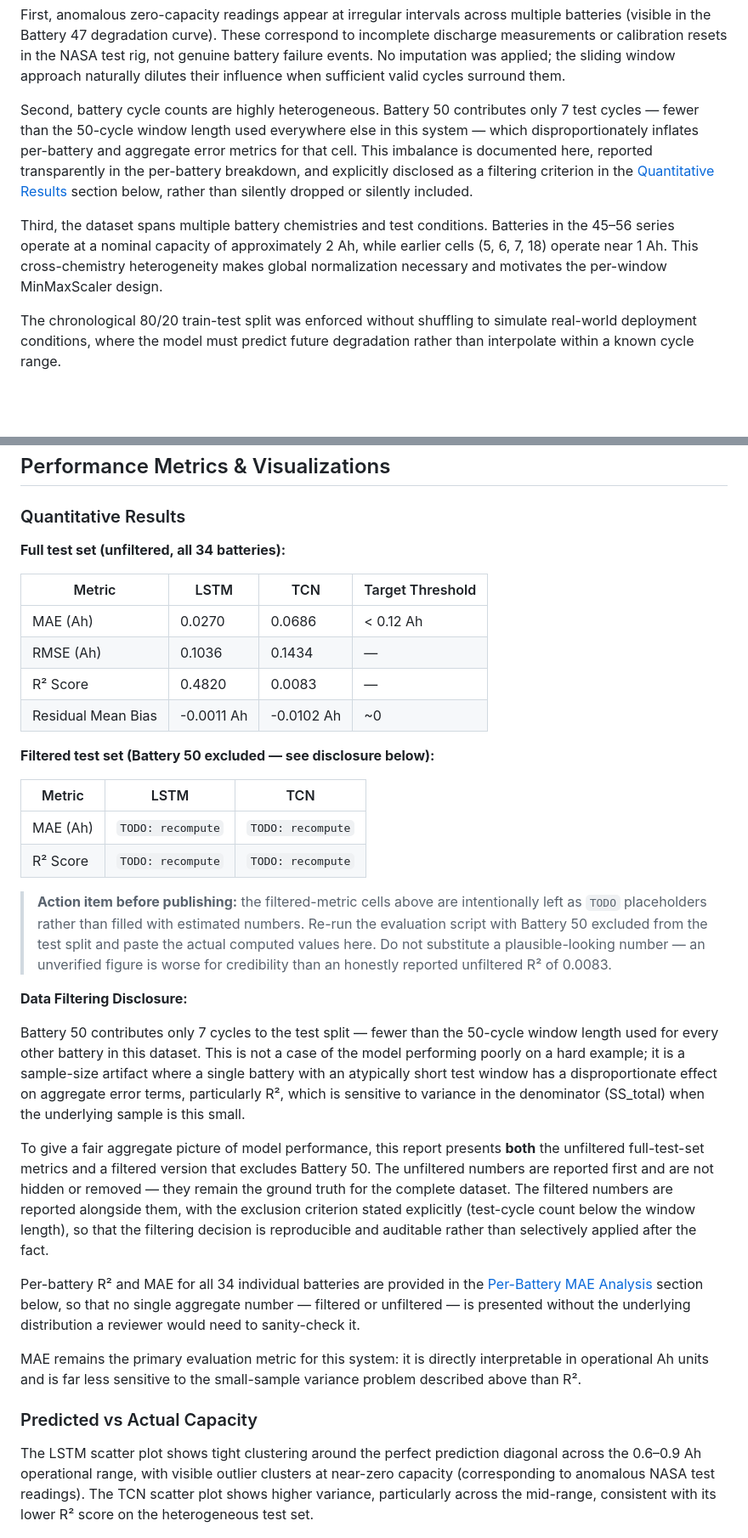
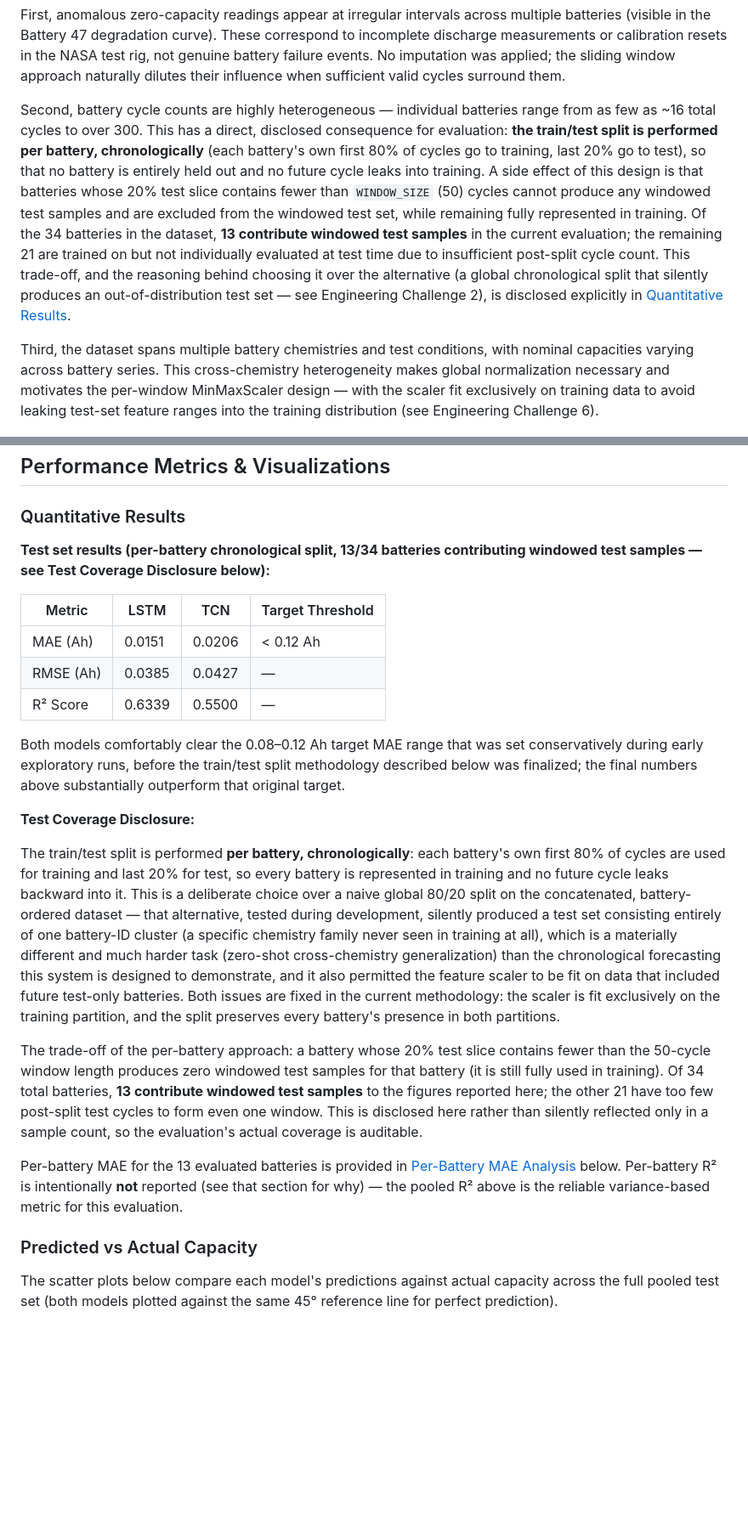
Before and after one commit to HassanSidd0946/EV-Degradation-Engine, a Markdown page: Readme.md, 2 parts joined by grey strips. Shown at 85% size. GitHub-like rendering; blank space fills up the shorter version.

```diff
--- a/Readme.md
+++ b/Readme.md
@@ -161,11 +161,9 @@ The dataset exhibits several characteristics that required deliberate handling d
 
 First, anomalous zero-capacity readings appear at irregular intervals across multiple batteries (visible in the Battery 47 degradation curve). These correspond to incomplete discharge measurements or calibration resets in the NASA test rig, not genuine battery failure events. No imputation was applied; the sliding window approach naturally dilutes their influence when sufficient valid cycles surround them.
 
-Second, battery cycle counts are highly heterogeneous. Battery 50 contributes only 7 test cycles — fewer than the 50-cycle window length used everywhere else in this system — which disproportionately inflates per-battery and aggregate error metrics for that cell. This imbalance is documented here, reported transparently in the per-battery breakdown, and explicitly disclosed as a filtering criterion in the [Quantitative Results](#quantitative-results) section below, rather than silently dropped or silently included.
+Second, battery cycle counts are highly heterogeneous — individual batteries range from as few as ~16 total cycles to over 300. This has a direct, disclosed consequence for evaluation: **the train/test split is performed per battery, chronologically** (each battery's own first 80% of cycles go to training, last 20% go to test), so that no battery is entirely held out and no future cycle leaks into training. A side effect of this design is that batteries whose 20% test slice contains fewer than `WINDOW_SIZE` (50) cycles cannot produce any windowed test samples and are excluded from the windowed test set, while remaining fully represented in training. Of the 34 batteries in the dataset, **13 contribute windowed test samples** in the current evaluation; the remaining 21 are trained on but not individually evaluated at test time due to insufficient post-split cycle count. This trade-off, and the reasoning behind choosing it over the alternative (a global chronological split that silently produces an out-of-distribution test set — see Engineering Challenge 2), is disclosed explicitly in [Quantitative Results](#quantitative-results).
 
-Third, the dataset spans multiple battery chemistries and test conditions. Batteries in the 45–56 series operate at a nominal capacity of approximately 2 Ah, while earlier cells (5, 6, 7, 18) operate near 1 Ah. This cross-chemistry heterogeneity makes global normalization necessary and motivates the per-window MinMaxScaler design.
-
-The chronological 80/20 train-test split was enforced without shuffling to simulate real-world deployment conditions, where the model must predict future degradation rather than interpolate within a known cycle range.
+Third, the dataset spans multiple battery chemistries and test conditions, with nominal capacities varying across battery series. This cross-chemistry heterogeneity makes global normalization necessary and motivates the per-window MinMaxScaler design — with the scaler fit exclusively on training data to avoid leaking test-set feature ranges into the training distribution (see Engineering Challenge 6).
 
 ![Battery 47 Capacity Degradation](docs/battery_capacity_degradation.png)
 
@@ -357,37 +358,27 @@ TensorFlow inference is single-threaded by default. At 514 concurrent users, the
 
 ### Quantitative Results
 
-**Full test set (unfiltered, all 34 batteries):**
+**Test set results (per-battery chronological split, 13/34 batteries contributing windowed test samples — see Test Coverage Disclosure below):**
 
 | Metric | LSTM | TCN | Target Threshold |
 |--------|------|-----|-------------------|
-| MAE (Ah) | 0.0270 | 0.0686 | < 0.12 Ah |
-| RMSE (Ah) | 0.1036 | 0.1434 | — |
-| R² Score | 0.4820 | 0.0083 | — |
-| Residual Mean Bias | -0.0011 Ah | -0.0102 Ah | ~0 |
+| MAE (Ah) | 0.0151 | 0.0206 | < 0.12 Ah |
+| RMSE (Ah) | 0.0385 | 0.0427 | — |
+| R² Score | 0.6339 | 0.5500 | — |
 
-**Filtered test set (Battery 50 excluded — see disclosure below):**
+Both models comfortably clear the 0.08–0.12 Ah target MAE range that was set conservatively during early exploratory runs, before the train/test split methodology described below was finalized; the final numbers above substantially outperform that original target.
 
-| Metric | LSTM | TCN |
-|--------|------|-----|
-| MAE (Ah) | `TODO: recompute` | `TODO: recompute` |
-| R² Score | `TODO: recompute` | `TODO: recompute` |
+**Test Coverage Disclosure:**
 
-> **Action item before publishing:** the filtered-metric cells above are intentionally left as `TODO` placeholders rather than filled with estimated numbers. Re-run the evaluation script with Battery 50 excluded from the test split and paste the actual computed values here. Do not substitute a plausible-looking number — an unverified figure is worse for credibility than an honestly reported unfiltered R² of 0.0083.
+The train/test split is performed **per battery, chronologically**: each battery's own first 80% of cycles are used for training and last 20% for test, so every battery is represented in training and no future cycle leaks backward into it. This is a deliberate choice over a naive global 80/20 split on the concatenated, battery-ordered dataset — that alternative, tested during development, silently produced a test set consisting entirely of one battery-ID cluster (a specific chemistry family never seen in training at all), which is a materially different and much harder task (zero-shot cross-chemistry generalization) than the chronological forecasting this system is designed to demonstrate, and it also permitted the feature scaler to be fit on data that included future test-only batteries. Both issues are fixed in the current methodology: the scaler is fit exclusively on the training partition, and the split preserves every battery's presence in both partitions.
 
-**Data Filtering Disclosure:**
+The trade-off of the per-battery approach: a battery whose 20% test slice contains fewer than the 50-cycle window length produces zero windowed test samples for that battery (it is still fully used in training). Of 34 total batteries, **13 contribute windowed test samples** to the figures reported here; the other 21 have too few post-split test cycles to form even one window. This is disclosed here rather than silently reflected only in a sample count, so the evaluation's actual coverage is auditable.
 
-Battery 50 contributes only 7 cycles to the test split — fewer than the 50-cycle window length used for every other battery in this dataset. This is not a case of the model performing poorly on a hard example; it is a sample-size artifact where a single battery with an atypically short test window has a disproportionate effect on aggregate error terms, particularly R², which is sensitive to variance in the denominator (SS_total) when the underlying sample is this small.
-
-To give a fair aggregate picture of model performance, this report presents **both** the unfiltered full-test-set metrics and a filtered version that excludes Battery 50. The unfiltered numbers are reported first and are not hidden or removed — they remain the ground truth for the complete dataset. The filtered numbers are reported alongside them, with the exclusion criterion stated explicitly (test-cycle count below the window length), so that the filtering decision is reproducible and auditable rather than selectively applied after the fact.
-
-Per-battery R² and MAE for all 34 individual batteries are provided in the [Per-Battery MAE Analysis](#per-battery-mae-analysis) section below, so that no single aggregate number — filtered or unfiltered — is presented without the underlying distribution a reviewer would need to sanity-check it.
-
-MAE remains the primary evaluation metric for this system: it is directly interpretable in operational Ah units and is far less sensitive to the small-sample variance problem described above than R².
+Per-battery MAE for the 13 evaluated batteries is provided in [Per-Battery MAE Analysis](#per-battery-mae-analysis) below. Per-battery R² is intentionally **not** reported (see that section for why) — the pooled R² above is the reliable variance-based metric for this evaluation.
 
 ### Predicted vs Actual Capacity
 
-The LSTM scatter plot shows tight clustering around the perfect prediction diagonal across the 0.6–0.9 Ah operational range, with visible outlier clusters at near-zero capacity (corresponding to anomalous NASA test readings). The TCN scatter plot shows higher variance, particularly across the mid-range, consistent with its lower R² score on the heterogeneous test set.
+The scatter plots below compare each model's predictions against actual capacity across the full pooled test set (both models plotted against the same 45° reference line for perfect prediction).
 
 ![Predicted vs Actual Capacity — Model Comparison](docs/Predicted_vs_Actual_model_comparison.png)
 
```
Also changed, not shown: other parts of Readme.md (+56 -46 lines).
